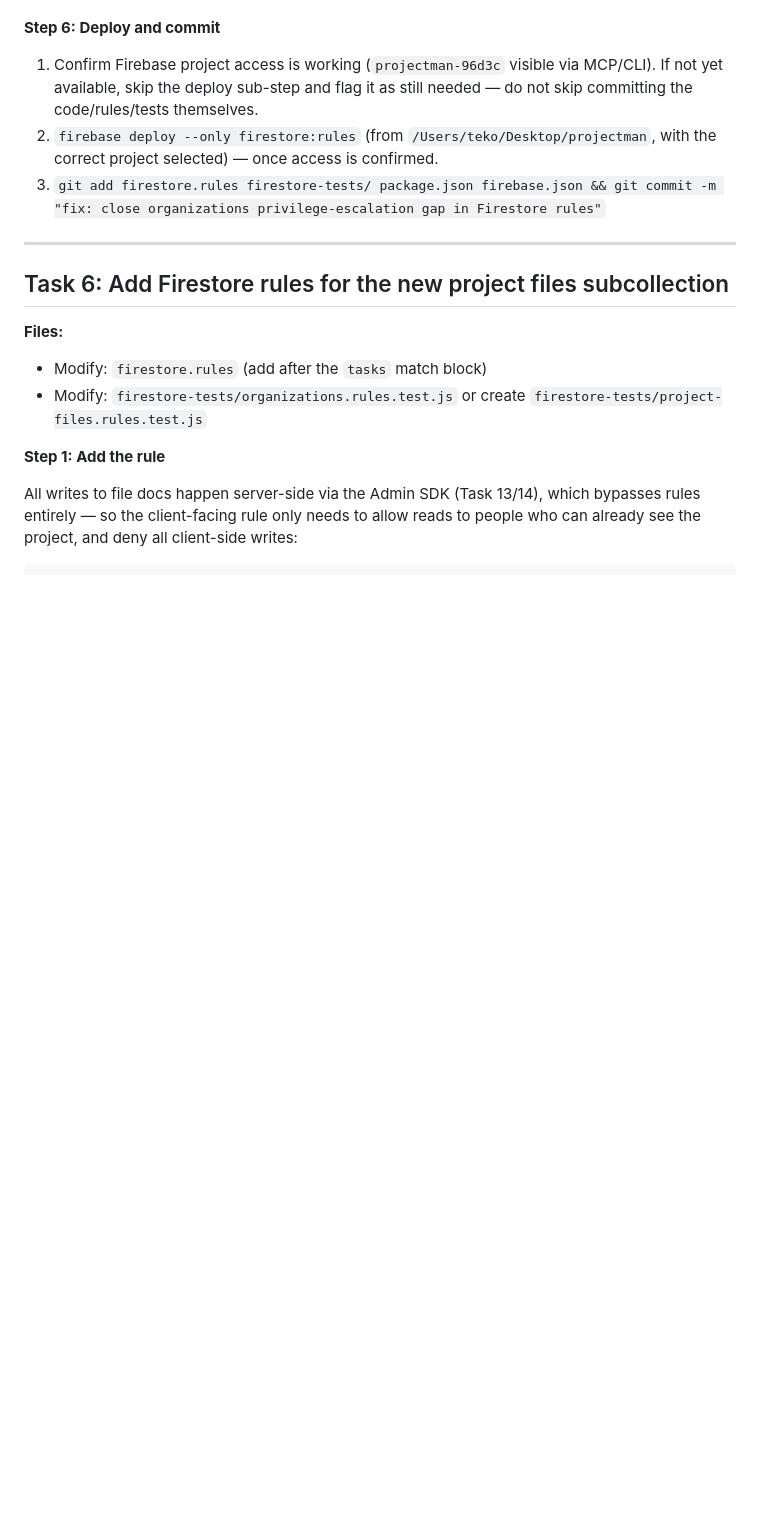
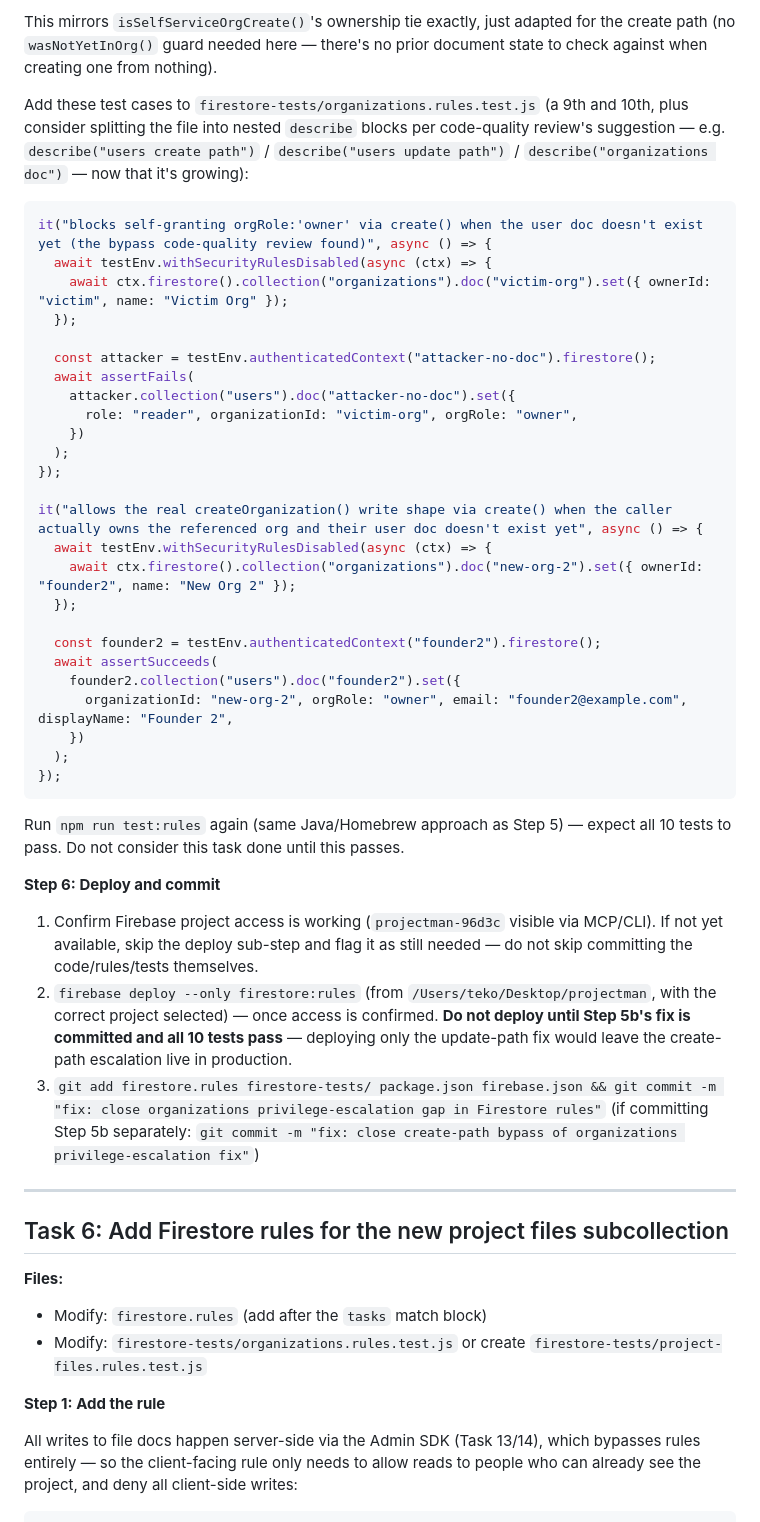
Before and after one commit to batrosa/projectman, a Markdown page: docs/plans/2026-07-01-security-telegram-auth-ai-agent-plan.md, the part around one of its changes. GitHub-like rendering; blank space fills up the shorter version.

Commit message:
docs: record Step 5b - critical create-path bypass found by code-quality review

````diff
--- a/docs/plans/2026-07-01-security-telegram-auth-ai-agent-plan.md
+++ b/docs/plans/2026-07-01-security-telegram-auth-ai-agent-plan.md
@@ -435,8 +470,42 @@ First, check whether the Firestore emulator can actually run in this environment
+This mirrors `isSelfServiceOrgCreate()`'s ownership tie exactly, just adapted for the create path (no `wasNotYetInOrg()` guard needed here — there's no prior document state to check against when creating one from nothing).
+
+Add these test cases to `firestore-tests/organizations.rules.test.js` (a 9th and 10th, plus consider splitting the file into nested `describe` blocks per code-quality review's suggestion — e.g. `describe("users create path")` / `describe("users update path")` / `describe("organizations doc")` — now that it's growing):
+
+```js
+it("blocks self-granting orgRole:'owner' via create() when the user doc doesn't exist yet (the bypass code-quality review found)", async () => {
+  await testEnv.withSecurityRulesDisabled(async (ctx) => {
+    await ctx.firestore().collection("organizations").doc("victim-org").set({ ownerId: "victim", name: "Victim Org" });
+  });
+
+  const attacker = testEnv.authenticatedContext("attacker-no-doc").firestore();
+  await assertFails(
+    attacker.collection("users").doc("attacker-no-doc").set({
+      role: "reader", organizationId: "victim-org", orgRole: "owner",
+    })
+  );
+});
+
+it("allows the real createOrganization() write shape via create() when the caller actually owns the referenced org and their user doc doesn't exist yet", async () => {
+  await testEnv.withSecurityRulesDisabled(async (ctx) => {
+    await ctx.firestore().collection("organizations").doc("new-org-2").set({ ownerId: "founder2", name: "New Org 2" });
+  });
+
+  const founder2 = testEnv.authenticatedContext("founder2").firestore();
+  await assertSucceeds(
+    founder2.collection("users").doc("founder2").set({
+      organizationId: "new-org-2", orgRole: "owner", email: "founder2@example.com", displayName: "Founder 2",
+    })
+  );
+});
+```
+
+Run `npm run test:rules` again (same Java/Homebrew approach as Step 5) — expect all 10 tests to pass. Do not consider this task done until this passes.
+
 **Step 6: Deploy and commit**
 
 1. Confirm Firebase project access is working (`projectman-96d3c` visible via MCP/CLI). If not yet available, skip the deploy sub-step and flag it as still needed — do not skip committing the code/rules/tests themselves.
-2. `firebase deploy --only firestore:rules` (from `/Users/teko/Desktop/projectman`, with the correct project selected) — once access is confirmed.
-3. `git add firestore.rules firestore-tests/ package.json firebase.json && git commit -m "fix: close organizations privilege-escalation gap in Firestore rules"`
+2. `firebase deploy --only firestore:rules` (from `/Users/teko/Desktop/projectman`, with the correct project selected) — once access is confirmed. **Do not deploy until Step 5b's fix is committed and all 10 tests pass** — deploying only the update-path fix would leave the create-path escalation live in production.
+3. `git add firestore.rules firestore-tests/ package.json firebase.json && git commit -m "fix: close organizations privilege-escalation gap in Firestore rules"` (if committing Step 5b separately: `git commit -m "fix: close create-path bypass of organizations privilege-escalation fix"`)
 
 ---
 
````
Also changed, not shown: other parts of docs/plans/2026-07-01-security-telegram-auth-ai-agent-plan.md (+35 -0 lines).
